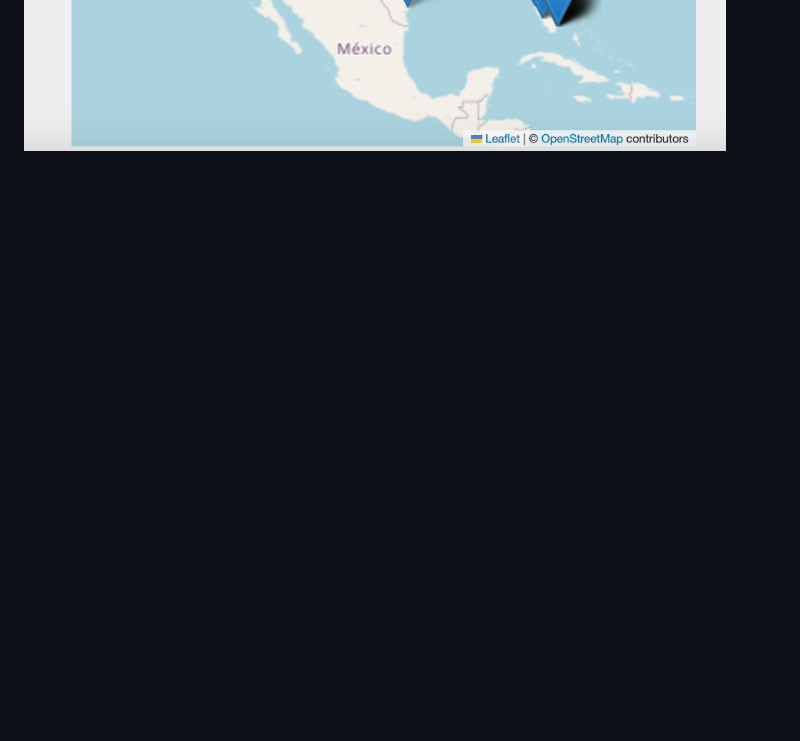
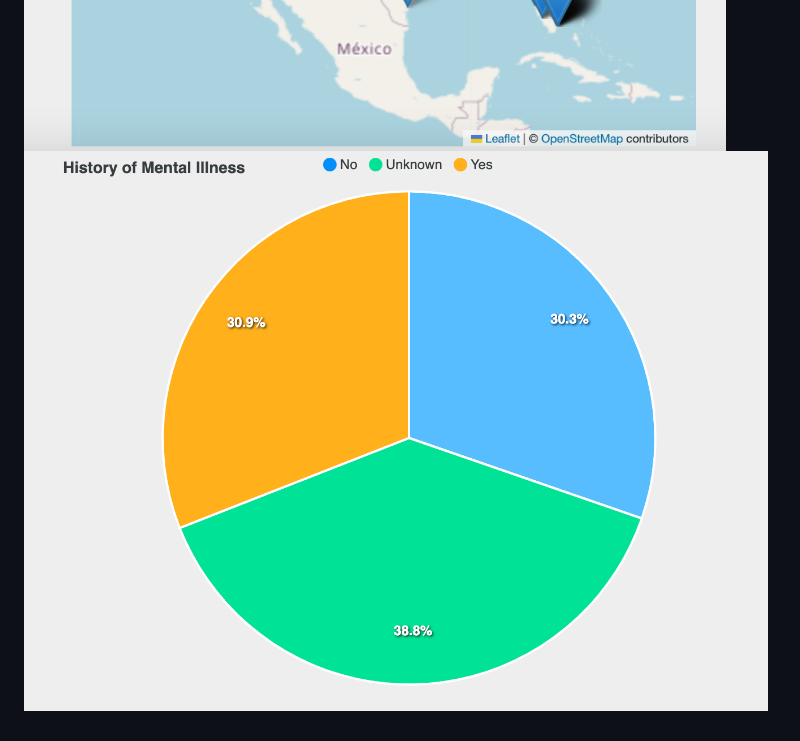
Before and after one commit to maproctor95/Mass-Shootings, a Markdown page: README.md, the part around one of its changes. Drawn GitHub-style; pictures changed too: Images/Pie_graph.png (added); blank space fills up the shorter version.

```diff
--- a/README.md
+++ b/README.md
@@ -50,3 +51,4 @@ Project_3_Group_4 : https://maproctor95.github.io/Mass-Shootings/
 ![2](Images/09xuvefo.png)
 ![3](Images/Bar.png)
 ![4](Images/Screen_shot_map_plot.png)
+![4](Images/Pie_graph.png)
```
Also changed, not shown: other parts of README.md (+1 -0 lines), 7 other files.
